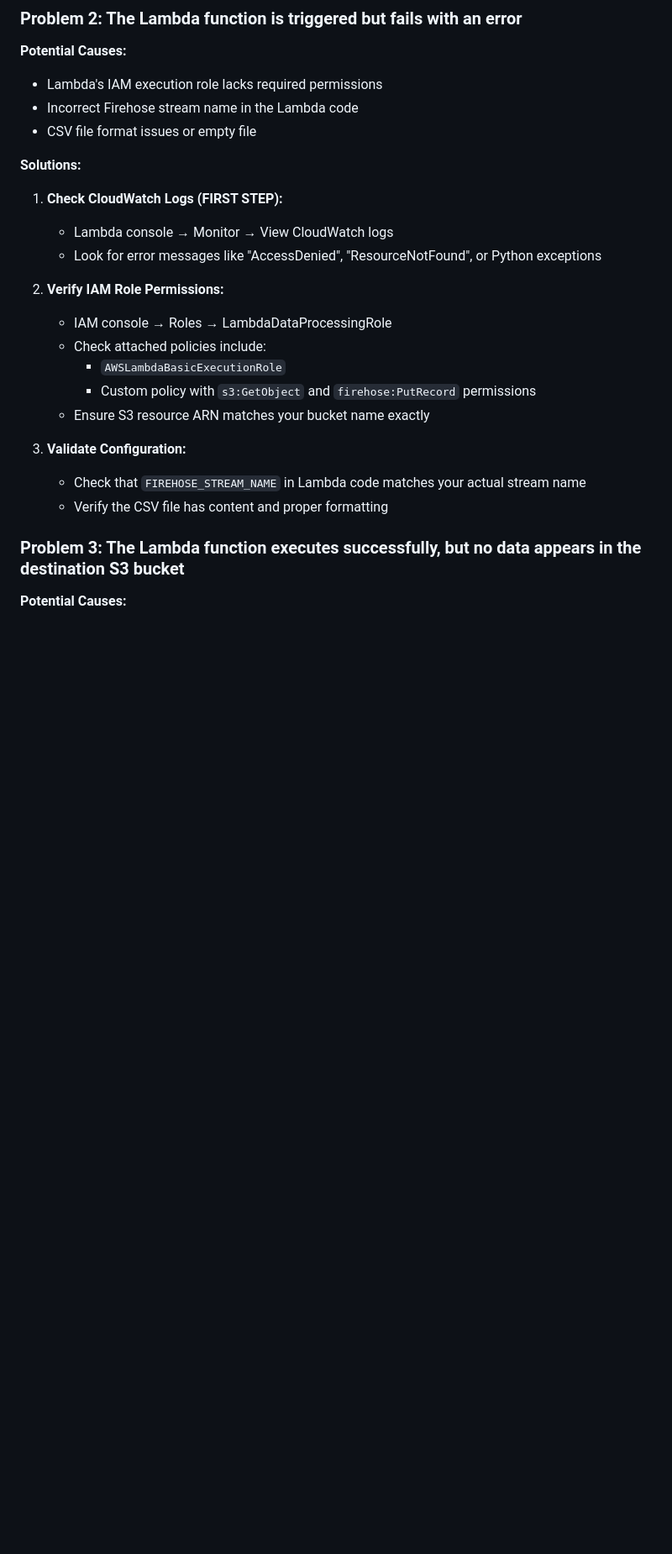
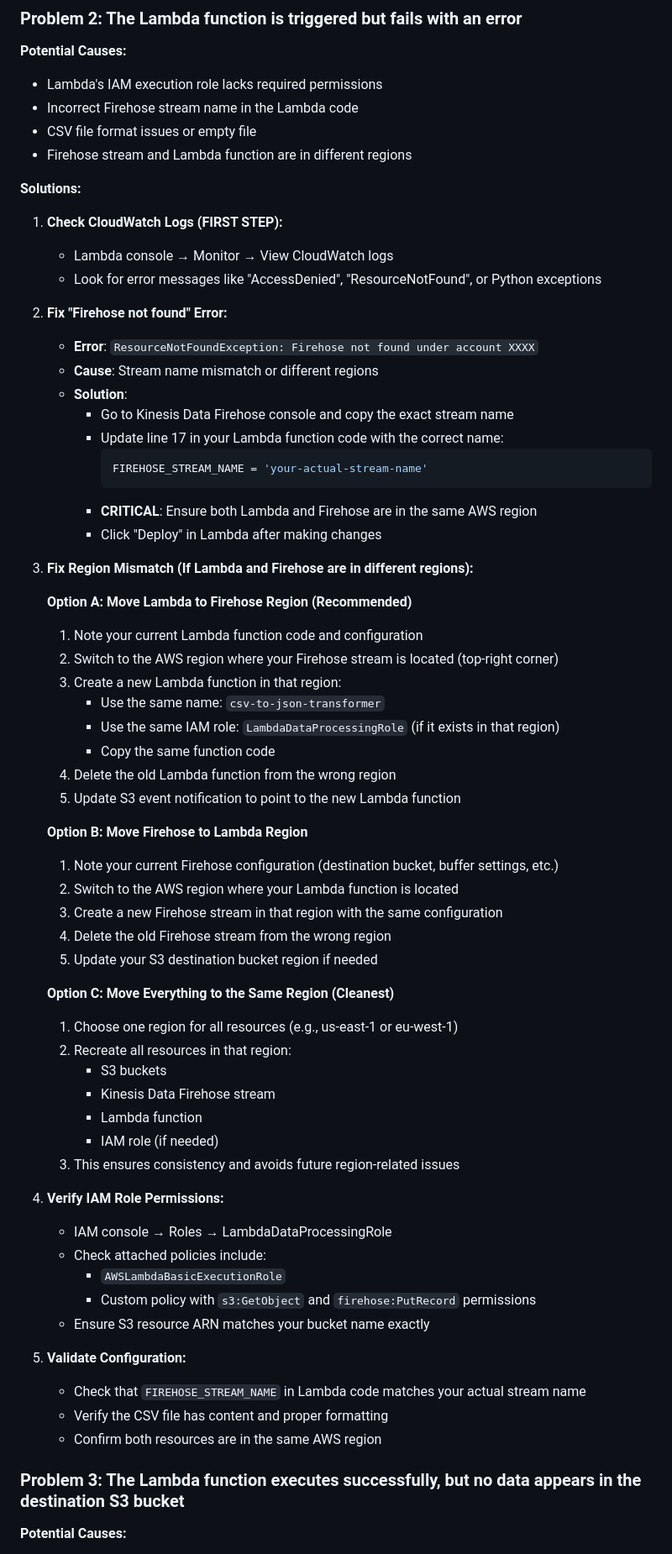
Before and after one commit to ramishtaha/aws-solutions-architect-associate-projects, a Markdown page: 08-serverless-data-pipeline/README.md, the part around the change printed below. Shown: that part at 84% size. GitHub-like rendering; blank space fills up the shorter version.

Commit message:
completed 8th project

````diff
--- a/08-serverless-data-pipeline/README.md
+++ b/08-serverless-data-pipeline/README.md
@@ -306,22 +306,64 @@ graph TD
 - Lambda's IAM execution role lacks required permissions
 - Incorrect Firehose stream name in the Lambda code
 - CSV file format issues or empty file
+- Firehose stream and Lambda function are in different regions
 
 **Solutions:**
 1. **Check CloudWatch Logs (FIRST STEP):**
    - Lambda console → Monitor → View CloudWatch logs
    - Look for error messages like "AccessDenied", "ResourceNotFound", or Python exceptions
 
-2. **Verify IAM Role Permissions:**
+2. **Fix "Firehose not found" Error:**
+   - **Error**: `ResourceNotFoundException: Firehose not found under account XXXX`
+   - **Cause**: Stream name mismatch or different regions
+   - **Solution**:
+     - Go to Kinesis Data Firehose console and copy the exact stream name
+     - Update line 17 in your Lambda function code with the correct name:
+       ```python
+       FIREHOSE_STREAM_NAME = 'your-actual-stream-name'
+       ```
+     - **CRITICAL**: Ensure both Lambda and Firehose are in the same AWS region
+     - Click "Deploy" in Lambda after making changes
+
+3. **Fix Region Mismatch (If Lambda and Firehose are in different regions):**
+
+   **Option A: Move Lambda to Firehose Region (Recommended)**
+   1. Note your current Lambda function code and configuration
+   2. Switch to the AWS region where your Firehose stream is located (top-right corner)
+   3. Create a new Lambda function in that region:
+      - Use the same name: `csv-to-json-transformer`
+      - Use the same IAM role: `LambdaDataProcessingRole` (if it exists in that region)
+      - Copy the same function code
+   4. Delete the old Lambda function from the wrong region
+   5. Update S3 event notification to point to the new Lambda function
+
+   **Option B: Move Firehose to Lambda Region**
+   1. Note your current Firehose configuration (destination bucket, buffer settings, etc.)
+   2. Switch to the AWS region where your Lambda function is located
+   3. Create a new Firehose stream in that region with the same configuration
+   4. Delete the old Firehose stream from the wrong region
+   5. Update your S3 destination bucket region if needed
+
+   **Option C: Move Everything to the Same Region (Cleanest)**
+   1. Choose one region for all resources (e.g., us-east-1 or eu-west-1)
+   2. Recreate all resources in that region:
+      - S3 buckets
+      - Kinesis Data Firehose stream
+      - Lambda function
+      - IAM role (if needed)
+   3. This ensures consistency and avoids future region-related issues
+
+3. **Verify IAM Role Permissions:**
    - IAM console → Roles → LambdaDataProcessingRole
    - Check attached policies include:
      - `AWSLambdaBasicExecutionRole`
      - Custom policy with `s3:GetObject` and `firehose:PutRecord` permissions
    - Ensure S3 resource ARN matches your bucket name exactly
 
-3. **Validate Configuration:**
+4. **Validate Configuration:**
    - Check that `FIREHOSE_STREAM_NAME` in Lambda code matches your actual stream name
    - Verify the CSV file has content and proper formatting
+   - Confirm both resources are in the same AWS region
 
 ### Problem 3: The Lambda function executes successfully, but no data appears in the destination S3 bucket
 
````
Also changed, not shown: other parts of 08-serverless-data-pipeline/README.md (+1 -1 lines).
